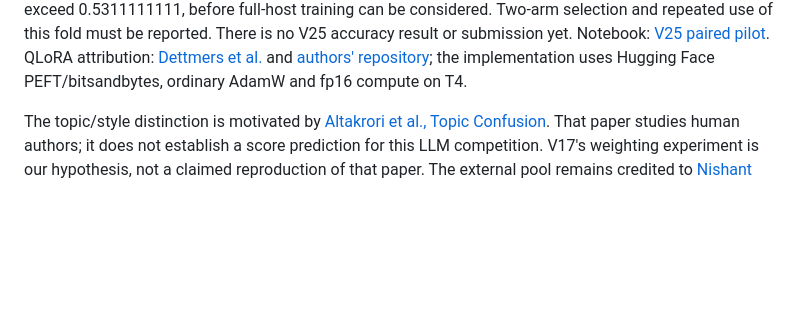
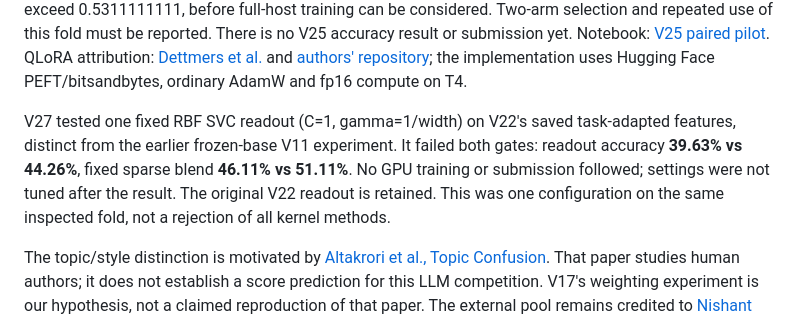
Before and after one commit to IamAGP/KaggleCodeCompetition, a Markdown page: README.md, the part around the change. Drawn GitHub-style; blank space fills up the shorter version.

Commit message:
Record failed V27 readout gates without promotion

```diff
--- a/README.md
+++ b/README.md
@@ -227,6 +227,13 @@ V25 accuracy result or submission yet. Notebook:
 QLoRA attribution: [Dettmers et al.](https://arxiv.org/abs/2305.14314) and
 [authors' repository](https://github.com/artidoro/qlora); the implementation uses
 Hugging Face PEFT/bitsandbytes, ordinary AdamW and fp16 compute on T4.
+
+V27 tested one fixed RBF SVC readout (C=1, gamma=1/width) on V22's saved
+task-adapted features, distinct from the earlier frozen-base V11 experiment.
+It failed both gates: readout accuracy **39.63% vs 44.26%**, fixed sparse blend
+**46.11% vs 51.11%**. No GPU training or submission followed; settings were not
+tuned after the result. The original V22 readout is retained. This was one
+configuration on the same inspected fold, not a rejection of all kernel methods.
 
 The topic/style distinction is motivated by
 [Altakrori et al., Topic Confusion](https://arxiv.org/html/2104.08530v2).
```
